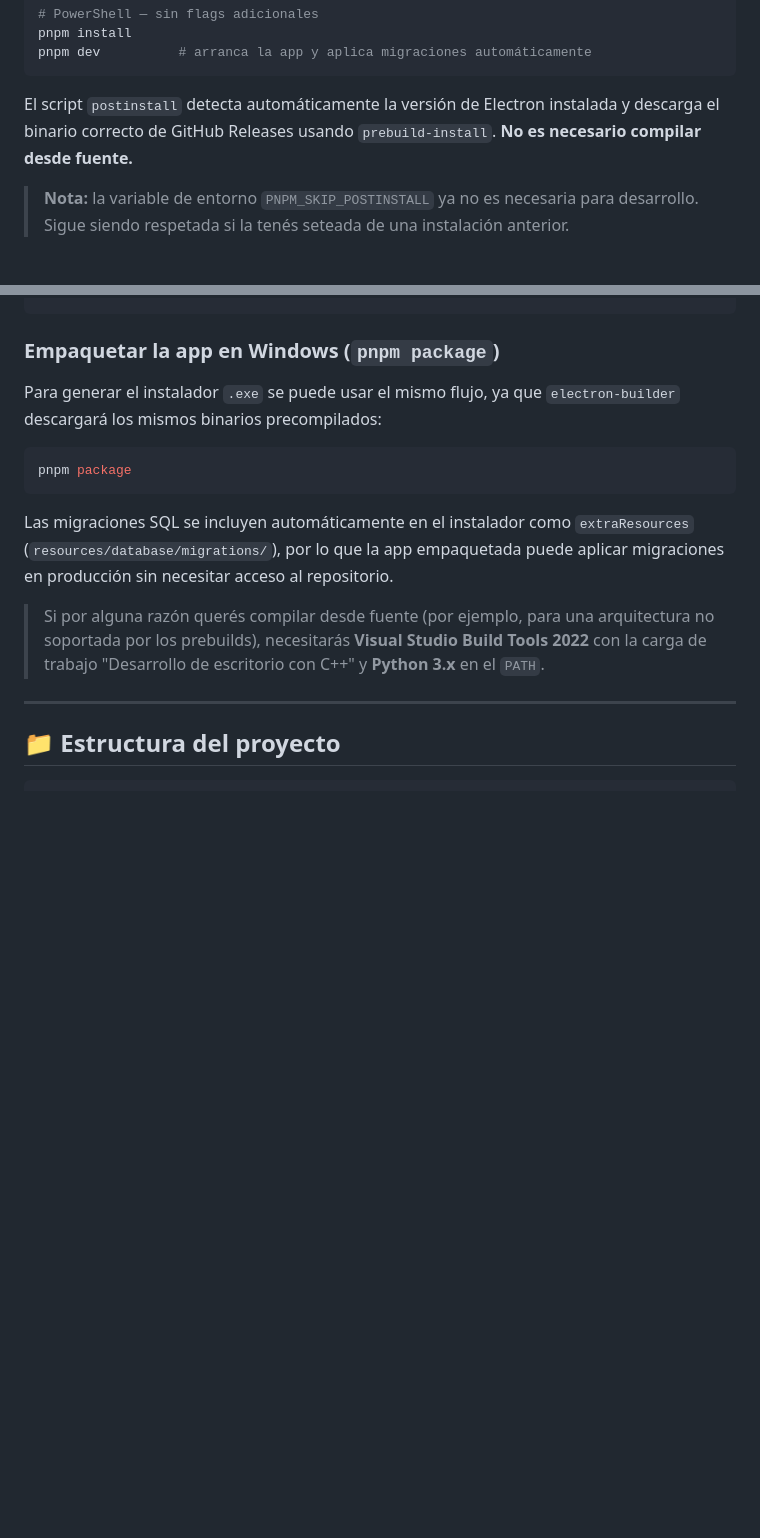
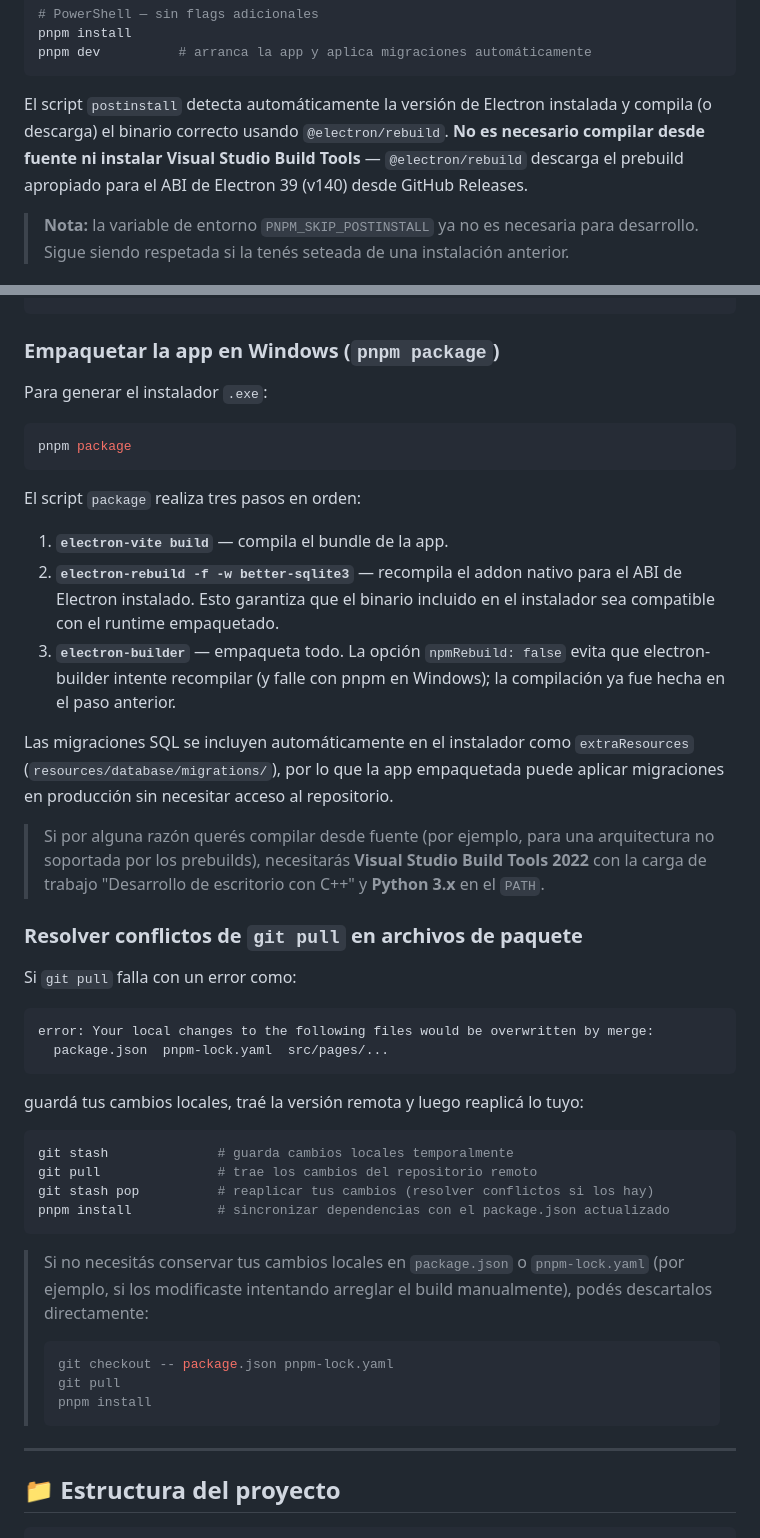
Before and after one commit to Moyes64/Ventas-Stock, a Markdown page: README.md, 2 parts joined by grey strips. Rendered like a GitHub page; blank space fills up the shorter version.

Commit message:
docs: update Windows README - accurate postinstall/package description and git pull conflict guidance
Agent-Logs-Url: https://github.com/Moyes64/Ventas-Stock/sessions/ad029fe3-543e-43ad-8b20-0a76ada941ec

Co-authored-by: Moyes64 <273877675+Moyes64@users.noreply.github.com>

````diff
--- a/README.md
+++ b/README.md
@@ -87,8 +87,10 @@ pnpm dev          # arranca la app y aplica migraciones automáticamente
 ```
 
 El script `postinstall` detecta automáticamente la versión de Electron
-instalada y descarga el binario correcto de GitHub Releases usando
-`prebuild-install`.  **No es necesario compilar desde fuente.**
+instalada y compila (o descarga) el binario correcto usando
+`@electron/rebuild`.  **No es necesario compilar desde fuente ni instalar
+Visual Studio Build Tools** — `@electron/rebuild` descarga el prebuild
+apropiado para el ABI de Electron 39 (v140) desde GitHub Releases.
 
 > **Nota:** la variable de entorno `PNPM_SKIP_POSTINSTALL` ya no es
 > necesaria para desarrollo.  Sigue siendo respetada si la tenés seteada
@@ -122,12 +124,21 @@ pnpm dev                   # inicia la app (también aplica migraciones al arran
 
 ### Empaquetar la app en Windows (`pnpm package`)
 
-Para generar el instalador `.exe` se puede usar el mismo flujo, ya que
-`electron-builder` descargará los mismos binarios precompilados:
+Para generar el instalador `.exe`:
 
 ```powershell
 pnpm package
 ```
+
+El script `package` realiza tres pasos en orden:
+
+1. **`electron-vite build`** — compila el bundle de la app.
+2. **`electron-rebuild -f -w better-sqlite3`** — recompila el addon nativo
+   para el ABI de Electron instalado.  Esto garantiza que el binario
+   incluido en el instalador sea compatible con el runtime empaquetado.
+3. **`electron-builder`** — empaqueta todo.  La opción `npmRebuild: false`
+   evita que electron-builder intente recompilar (y falle con pnpm en
+   Windows); la compilación ya fue hecha en el paso anterior.
 
 Las migraciones SQL se incluyen automáticamente en el instalador como
 `extraResources` (`resources/database/migrations/`), por lo que la app
@@ -138,6 +149,33 @@ al repositorio.
 > una arquitectura no soportada por los prebuilds), necesitarás
 > **Visual Studio Build Tools 2022** con la carga de trabajo
 > "Desarrollo de escritorio con C++" y **Python 3.x** en el `PATH`.
+
+### Resolver conflictos de `git pull` en archivos de paquete
+
+Si `git pull` falla con un error como:
+
+```
+error: Your local changes to the following files would be overwritten by merge:
+  package.json  pnpm-lock.yaml  src/pages/...
+```
+
+guardá tus cambios locales, traé la versión remota y luego reaplicá lo tuyo:
+
+```powershell
+git stash              # guarda cambios locales temporalmente
+git pull               # trae los cambios del repositorio remoto
+git stash pop          # reaplicar tus cambios (resolver conflictos si los hay)
+pnpm install           # sincronizar dependencias con el package.json actualizado
+```
+
+> Si no necesitás conservar tus cambios locales en `package.json` o
+> `pnpm-lock.yaml` (por ejemplo, si los modificaste intentando arreglar el
+> build manualmente), podés descartalos directamente:
+> ```powershell
+> git checkout -- package.json pnpm-lock.yaml
+> git pull
+> pnpm install
+> ```
 
 ---
 
````
